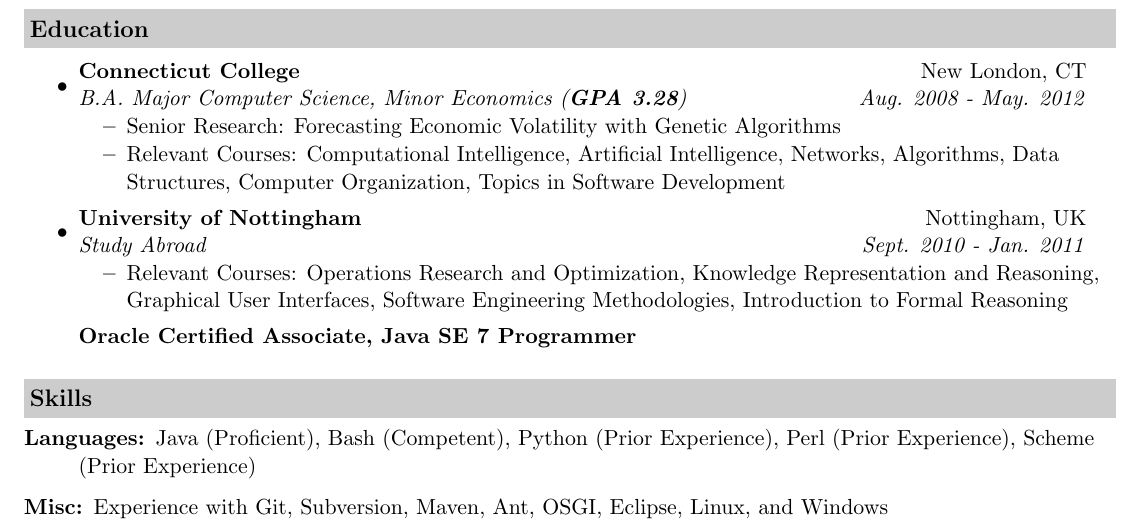
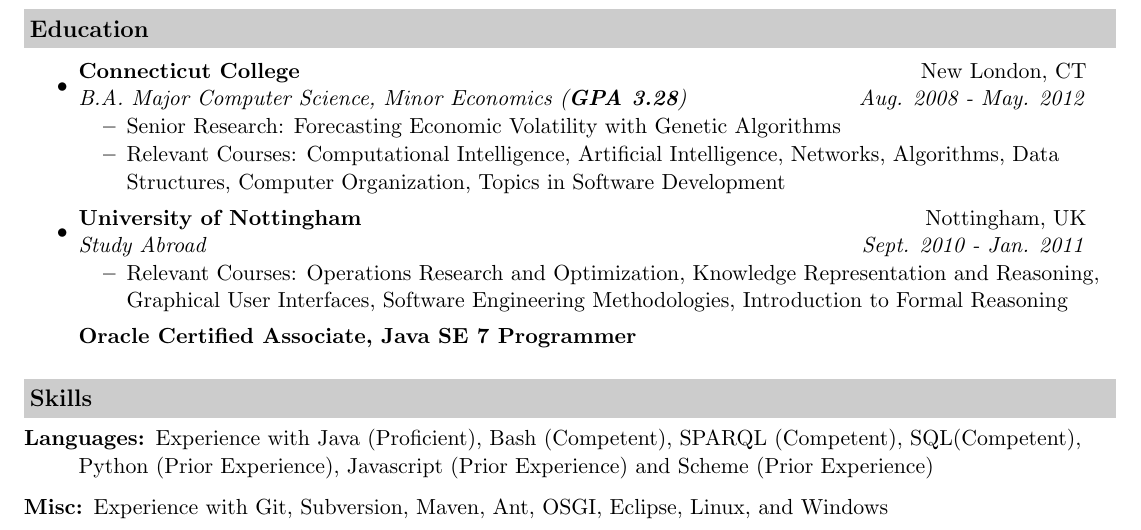
Before and after one commit to beedaan/resume, a LaTeX CV (Brendan_Heussler_Resume.tex): part of the page, cut so that both start at the same text. Compiled offline with pdfLaTeX.

Commit message:
Rework skills

```diff
--- a/Brendan_Heussler_Resume.tex
+++ b/Brendan_Heussler_Resume.tex
@@ -113,7 +113,7 @@
 \resheading{Skills}
 \begin{description}
 	\item[Languages:]
-		Java (Proficient), Bash (Competent), Python (Prior Experience), Perl (Prior Experience), Scheme (Prior Experience)
+		Experience with Java (Proficient), Bash (Competent), SPARQL (Competent), SQL(Competent), Python (Prior Experience), Javascript (Prior Experience) and Scheme (Prior Experience)
 	\item[Misc:]
 		Experience with Git, Subversion, Maven, Ant, OSGI, Eclipse, Linux, and Windows
 \end{description}
```
Also changed, not shown: Brendan_Heussler_Resume.pdf.
